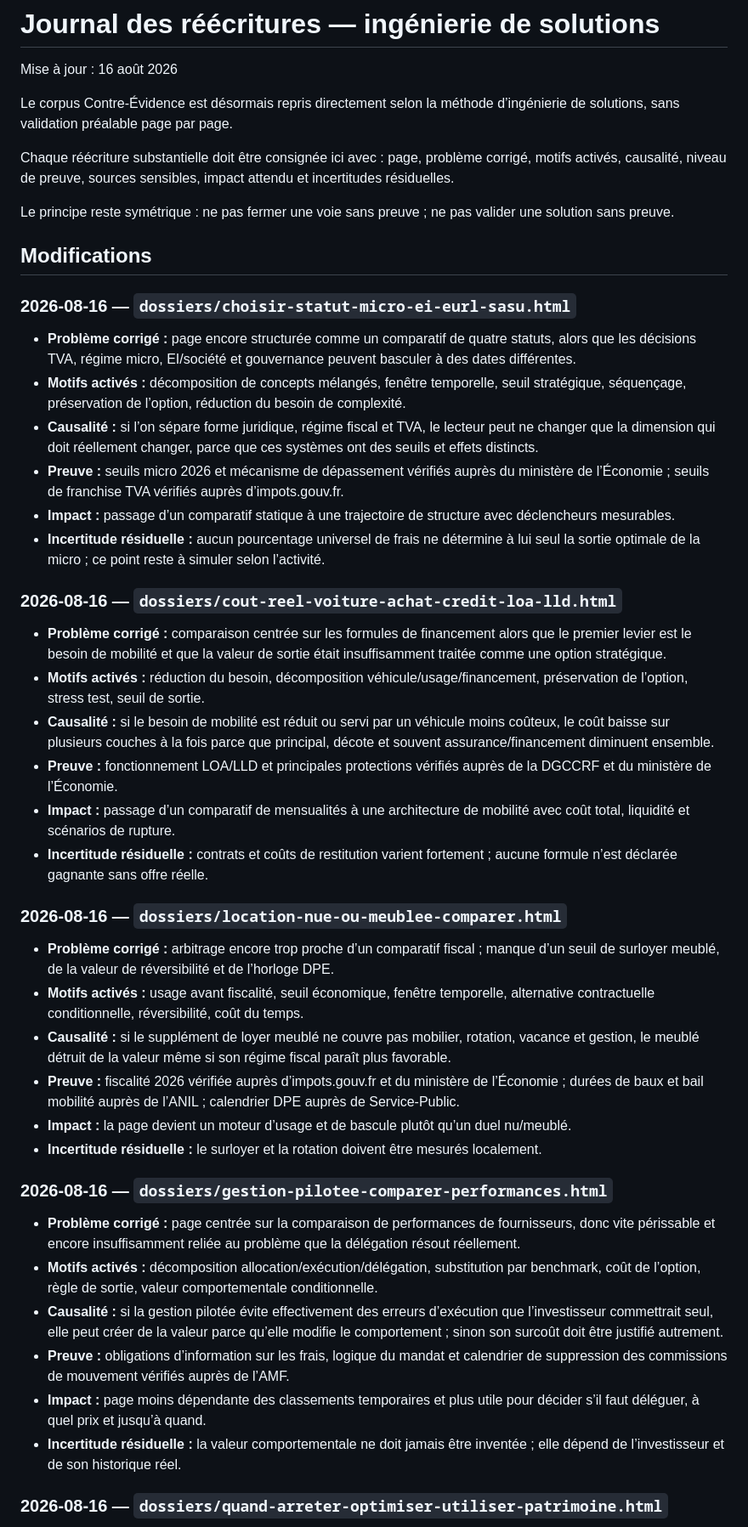
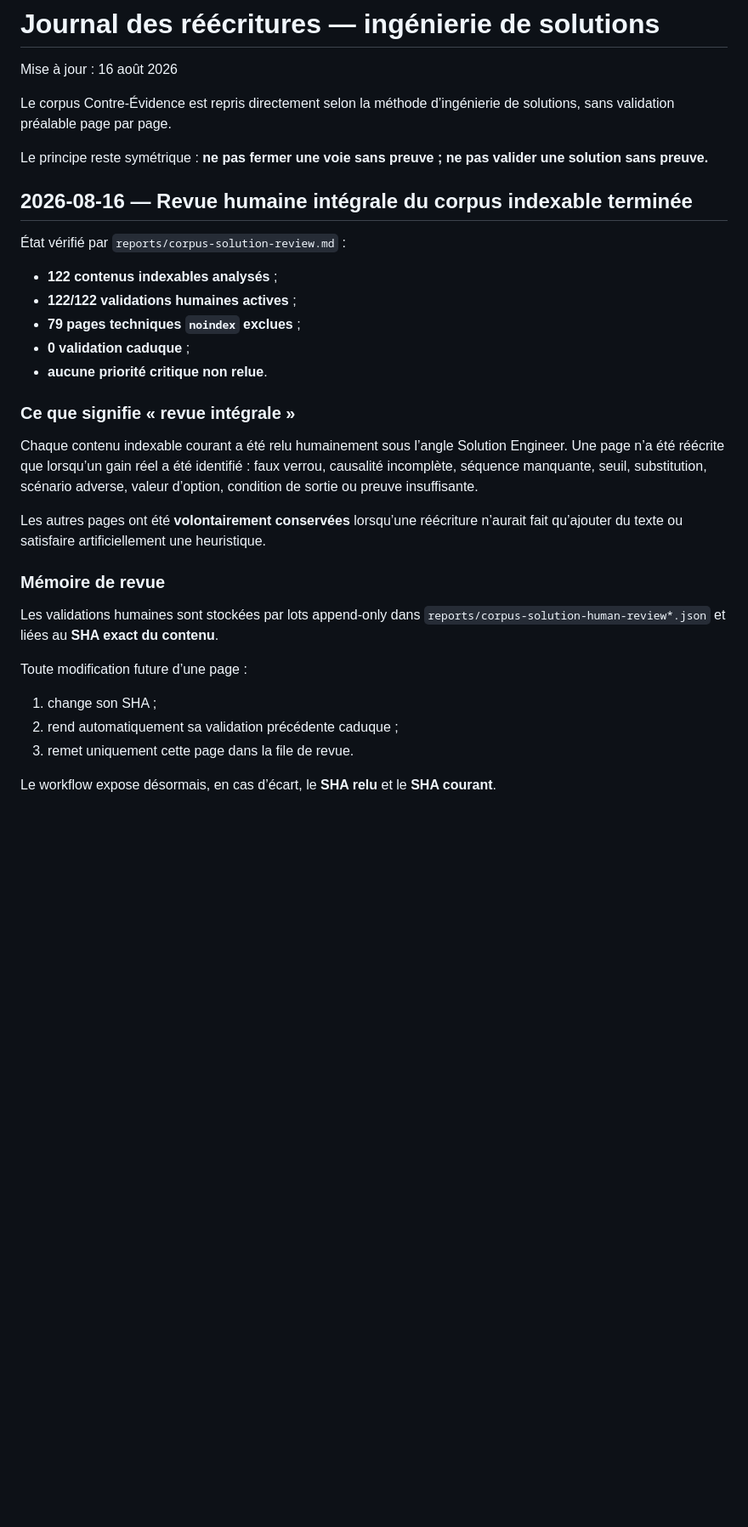
Before and after one commit to ContreEvidence/ContreEvidence.github.io, a Markdown page: reports/content-review-decisions.md, the part around one of its changes. Shown at 85% size. Rendered like a GitHub page; blank space fills up the shorter version.

Commit message:
Record completion of full human corpus review

```diff
--- a/reports/content-review-decisions.md
+++ b/reports/content-review-decisions.md
@@ -2,49 +2,35 @@
 
 Mise à jour : 16 août 2026
 
-Le corpus Contre-Évidence est désormais repris directement selon la méthode d’ingénierie de solutions, sans validation préalable page par page.
+Le corpus Contre-Évidence est repris directement selon la méthode d’ingénierie de solutions, sans validation préalable page par page.
 
-Chaque réécriture substantielle doit être consignée ici avec : page, problème corrigé, motifs activés, causalité, niveau de preuve, sources sensibles, impact attendu et incertitudes résiduelles.
+Le principe reste symétrique : **ne pas fermer une voie sans preuve ; ne pas valider une solution sans preuve.**
 
-Le principe reste symétrique : ne pas fermer une voie sans preuve ; ne pas valider une solution sans preuve.
+## 2026-08-16 — Revue humaine intégrale du corpus indexable terminée
 
-## Modifications
+État vérifié par `reports/corpus-solution-review.md` :
 
-### 2026-08-16 — `dossiers/choisir-statut-micro-ei-eurl-sasu.html`
+- **122 contenus indexables analysés** ;
+- **122/122 validations humaines actives** ;
+- **79 pages techniques `noindex` exclues** ;
+- **0 validation caduque** ;
+- **aucune priorité critique non relue**.
 
-- **Problème corrigé :** page encore structurée comme un comparatif de quatre statuts, alors que les décisions TVA, régime micro, EI/société et gouvernance peuvent basculer à des dates différentes.
-- **Motifs activés :** décomposition de concepts mélangés, fenêtre temporelle, seuil stratégique, séquençage, préservation de l’option, réduction du besoin de complexité.
-- **Causalité :** si l’on sépare forme juridique, régime fiscal et TVA, le lecteur peut ne changer que la dimension qui doit réellement changer, parce que ces systèmes ont des seuils et effets distincts.
-- **Preuve :** seuils micro 2026 et mécanisme de dépassement vérifiés auprès du ministère de l’Économie ; seuils de franchise TVA vérifiés auprès d’impots.gouv.fr.
-- **Impact :** passage d’un comparatif statique à une trajectoire de structure avec déclencheurs mesurables.
-- **Incertitude résiduelle :** aucun pourcentage universel de frais ne détermine à lui seul la sortie optimale de la micro ; ce point reste à simuler selon l’activité.
+### Ce que signifie « revue intégrale »
 
-### 2026-08-16 — `dossiers/cout-reel-voiture-achat-credit-loa-lld.html`
+Chaque contenu indexable courant a été relu humainement sous l’angle Solution Engineer. Une page n’a été réécrite que lorsqu’un gain réel a été identifié : faux verrou, causalité incomplète, séquence manquante, seuil, substitution, scénario adverse, valeur d’option, condition de sortie ou preuve insuffisante.
 
-- **Problème corrigé :** comparaison centrée sur les formules de financement alors que le premier levier est le besoin de mobilité et que la valeur de sortie était insuffisamment traitée comme une option stratégique.
-- **Motifs activés :** réduction du besoin, décomposition véhicule/usage/financement, préservation de l’option, stress test, seuil de sortie.
-- **Causalité :** si le besoin de mobilité est réduit ou servi par un véhicule moins coûteux, le coût baisse sur plusieurs couches à la fois parce que principal, décote et souvent assurance/financement diminuent ensemble.
-- **Preuve :** fonctionnement LOA/LLD et principales protections vérifiés auprès de la DGCCRF et du ministère de l’Économie.
-- **Impact :** passage d’un comparatif de mensualités à une architecture de mobilité avec coût total, liquidité et scénarios de rupture.
-- **Incertitude résiduelle :** contrats et coûts de restitution varient fortement ; aucune formule n’est déclarée gagnante sans offre réelle.
+Les autres pages ont été **volontairement conservées** lorsqu’une réécriture n’aurait fait qu’ajouter du texte ou satisfaire artificiellement une heuristique.
 
-### 2026-08-16 — `dossiers/location-nue-ou-meublee-comparer.html`
+### Mémoire de revue
 
-- **Problème corrigé :** arbitrage encore trop proche d’un comparatif fiscal ; manque d’un seuil de surloyer meublé, de la valeur de réversibilité et de l’horloge DPE.
-- **Motifs activés :** usage avant fiscalité, seuil économique, fenêtre temporelle, alternative contractuelle conditionnelle, réversibilité, coût du temps.
-- **Causalité :** si le supplément de loyer meublé ne couvre pas mobilier, rotation, vacance et gestion, le meublé détruit de la valeur même si son régime fiscal paraît plus favorable.
-- **Preuve :** fiscalité 2026 vérifiée auprès d’impots.gouv.fr et du ministère de l’Économie ; durées de baux et bail mobilité auprès de l’ANIL ; calendrier DPE auprès de Service-Public.
-- **Impact :** la page devient un moteur d’usage et de bascule plutôt qu’un duel nu/meublé.
-- **Incertitude résiduelle :** le surloyer et la rotation doivent être mesurés localement.
+Les validations humaines sont stockées par lots append-only dans `reports/corpus-solution-human-review*.json` et liées au **SHA exact du contenu**.
 
-### 2026-08-16 — `dossiers/gestion-pilotee-comparer-performances.html`
+Toute modification future d’une page :
 
-- **Problème corrigé :** page centrée sur la comparaison de performances de fournisseurs, donc vite périssable et encore insuffisamment reliée au problème que la délégation résout réellement.
-- **Motifs activés :** décomposition allocation/exécution/délégation, substitution par benchmark, coût de l’option, règle de sortie, valeur comportementale conditionnelle.
-- **Causalité :** si la gestion pilotée évite effectivement des erreurs d’exécution que l’investisseur commettrait seul, elle peut créer de la valeur parce qu’elle modifie le comportement ; sinon son surcoût doit être justifié autrement.
-- **Preuve :** obligations d’information sur les frais, logique du mandat et calendrier de suppression des commissions de mouvement vérifiés auprès de l’AMF.
-- **Impact :** page moins dépendante des classements temporaires et plus utile pour décider s’il faut déléguer, à quel prix et jusqu’à quand.
-- **Incertitude résiduelle :** la valeur comportementale ne doit jamais être inventée ; elle dépend de l’investisseur et de son historique réel.
+1. change son SHA ;
+2. rend automatiquement sa validation précédente caduque ;
+3. remet uniquement cette page dans la file de revue.
 
-### 2026-08-16 — `dossiers/quand-arreter-optimiser-utiliser-patrimoine.html`
+Le workflow expose désormais, en cas d’écart, le **SHA relu** et le **SHA courant**.
 
```
Also changed, not shown: other parts of reports/content-review-decisions.md (+64 -40 lines).
